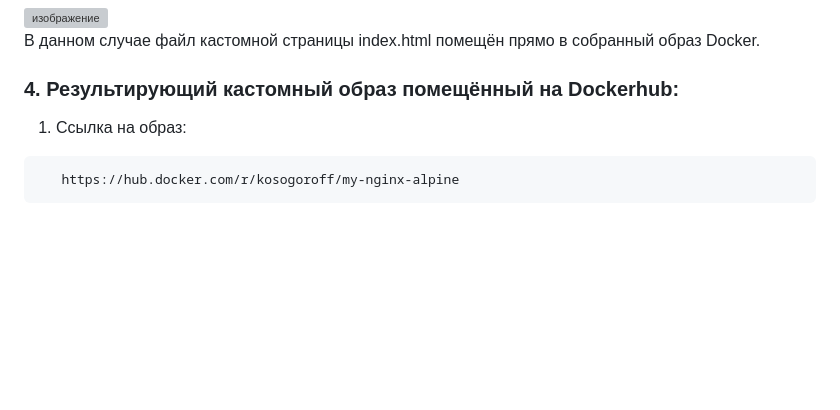
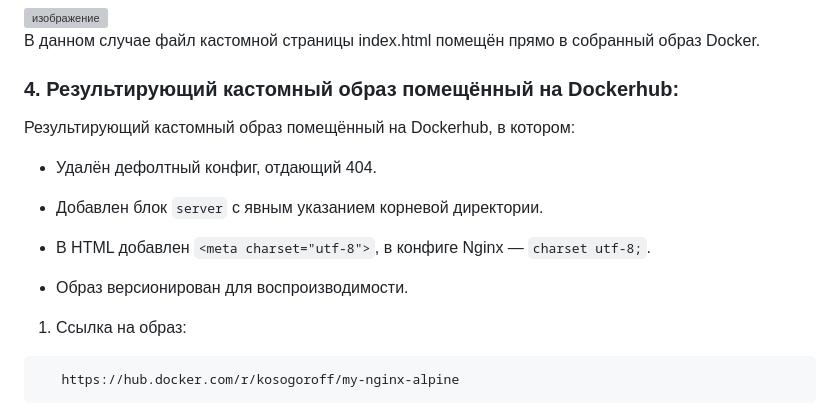
Before and after one commit to kosogoroff/OTUS_Linux_Admin_course, a Markdown page: Lesson#19_DZ/README.md, the part around the change. GitHub-like rendering; blank space fills up the shorter version; grey boxes are pictures that could not be loaded.

````diff
--- a/Lesson#19_DZ/README.md
+++ b/Lesson#19_DZ/README.md
@@ -212,6 +212,16 @@ f8929b8a6ab1   my-nginx-alpine:1.0   "nginx -g 'daemon of…"   23 hours ago   U
 
 ### 4. Результирующий кастомный образ помещённый на Dockerhub:
 
+Результирующий кастомный образ помещённый на Dockerhub, в котором:
+
+- Удалён дефолтный конфиг, отдающий 404.
+
+- Добавлен блок `server` с явным указанием корневой директории.
+
+- В HTML добавлен `<meta charset="utf-8">`, в конфиге Nginx — `charset utf-8;`.
+
+- Образ версионирован для воспроизводимости.
+
 1) Ссылка на образ:
 
 ```
````
